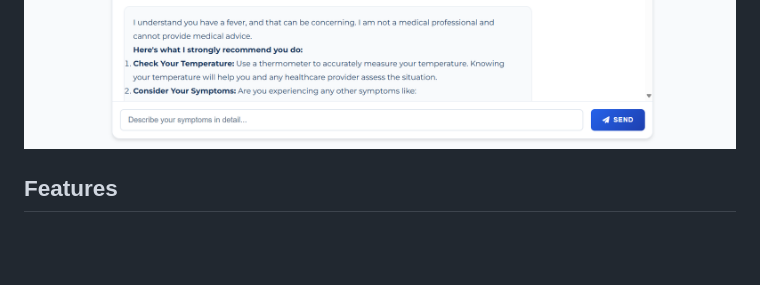
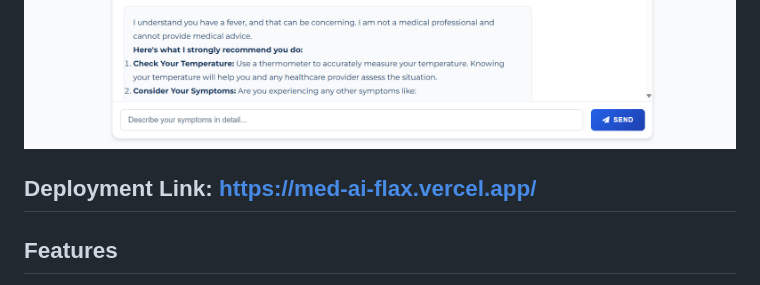
Before and after one commit to kunalsanga/Med-AI, a Markdown page: README.md, the part around the change. GitHub-like rendering; blank space fills up the shorter version.

```diff
--- a/README.md
+++ b/README.md
@@ -15,6 +15,8 @@ Med AI is designed for educational and demonstration purposes, showcasing how ad
 ![](https://github.com/kunalsanga/Med-AI/blob/main/maindark.png)
 ![](https://github.com/kunalsanga/Med-AI/blob/main/smart.png)
 ![](https://github.com/kunalsanga/Med-AI/blob/main/chat.png)
+
+## Deployment Link: https://med-ai-flax.vercel.app/
 
 ## Features
 - **AI Chatbot:** Get medical and general answers powered by Gemini AI.
```
